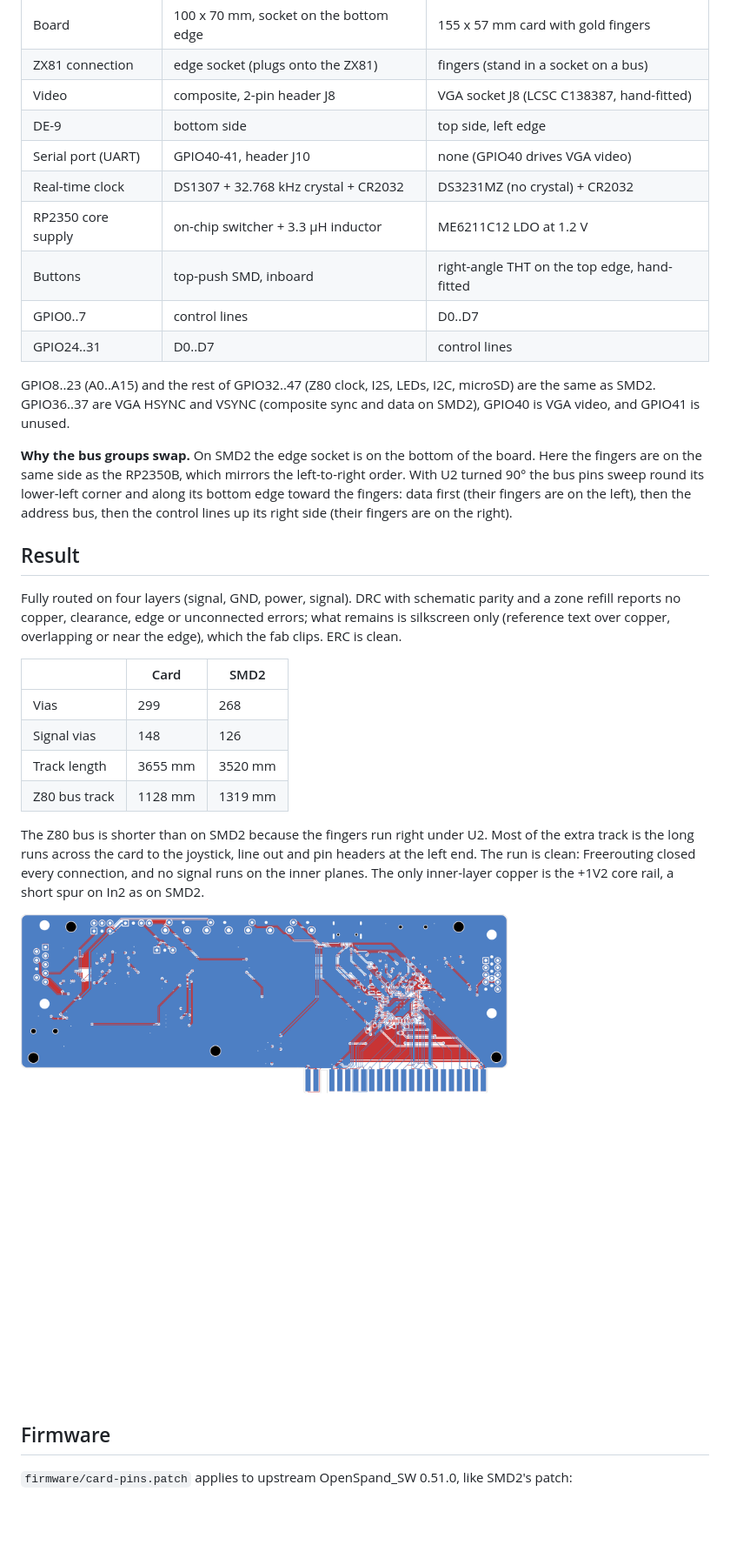
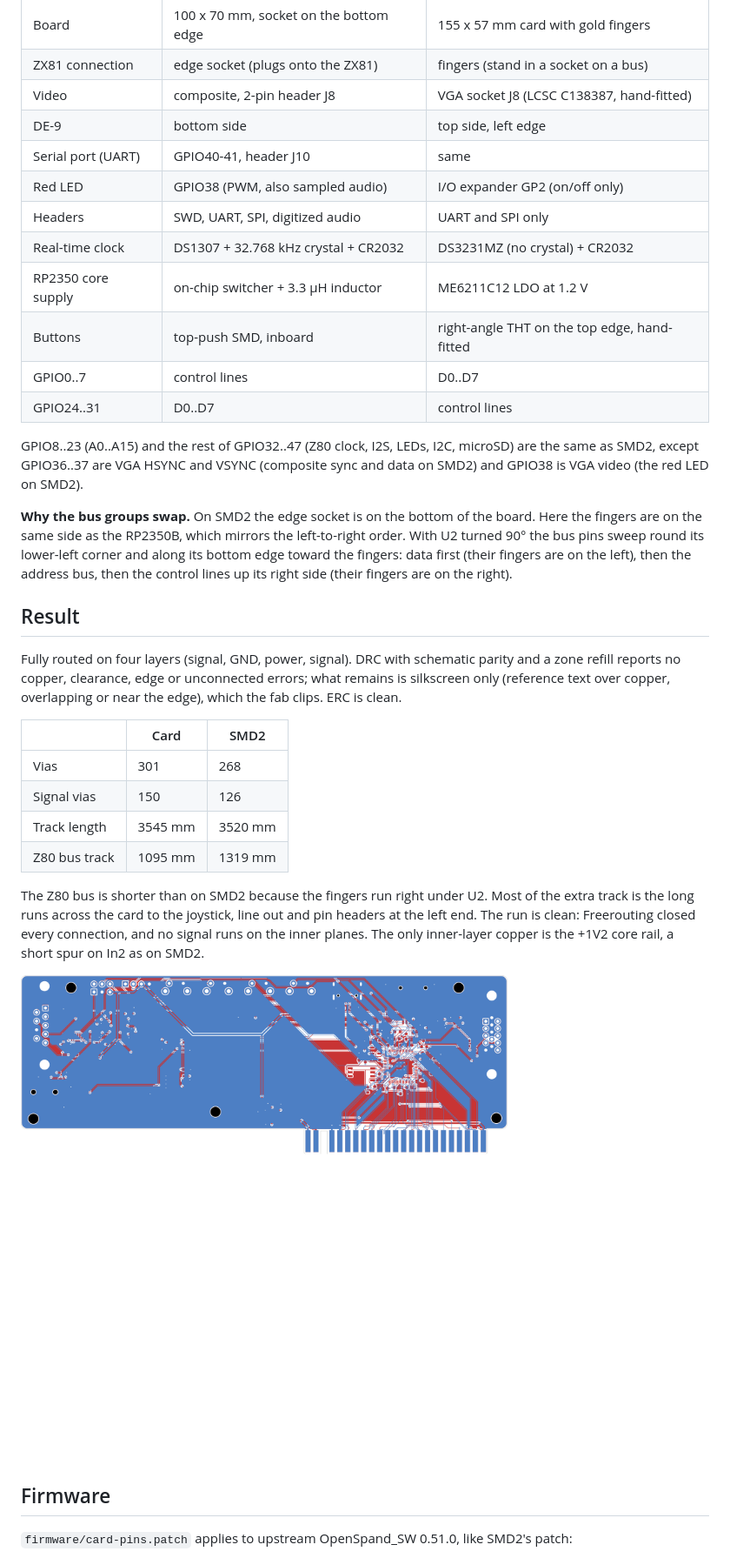
Before and after one commit to timex-sinclair-projects/openspand-smd, a Markdown page: card/README.md, the part around one of its changes. Shown at 87% size. Drawn GitHub-style; pictures changed too: card/docs/copper-card.png; blank space fills up the shorter version.

```diff
--- a/card/README.md
+++ b/card/README.md
@@ -83,7 +87,9 @@ hasn't been compiled or tested. The VGA output has no firmware yet: see [Firmwar
 | ZX81 connection | edge socket (plugs onto the ZX81) | fingers (stand in a socket on a bus) |
 | Video | composite, 2-pin header J8 | VGA socket J8 (LCSC C138387, hand-fitted) |
 | DE-9 | bottom side | top side, left edge |
-| Serial port (UART) | GPIO40-41, header J10 | none (GPIO40 drives VGA video) |
+| Serial port (UART) | GPIO40-41, header J10 | same |
+| Red LED | GPIO38 (PWM, also sampled audio) | I/O expander GP2 (on/off only) |
+| Headers | SWD, UART, SPI, digitized audio | UART and SPI only |
 | Real-time clock | DS1307 + 32.768 kHz crystal + CR2032 | DS3231MZ (no crystal) + CR2032 |
 | RP2350 core supply | on-chip switcher + 3.3 µH inductor | ME6211C12 LDO at 1.2 V |
 | Buttons | top-push SMD, inboard | right-angle THT on the top edge, hand-fitted |
@@ -91,8 +97,8 @@ hasn't been compiled or tested. The VGA output has no firmware yet: see [Firmwar
 | GPIO24..31 | D0..D7 | control lines |
 
 GPIO8..23 (A0..A15) and the rest of GPIO32..47 (Z80 clock, I2S, LEDs, I2C, microSD) are the
-same as SMD2. GPIO36..37 are VGA HSYNC and VSYNC (composite sync and data on SMD2), GPIO40 is
-VGA video, and GPIO41 is unused.
+same as SMD2, except GPIO36..37 are VGA HSYNC and VSYNC (composite sync and data on SMD2) and
+GPIO38 is VGA video (the red LED on SMD2).
 
 **Why the bus groups swap.** On SMD2 the edge socket is on the bottom of the board. Here
 the fingers are on the same side as the RP2350B, which mirrors the left-to-right order. With
@@ -109,10 +115,10 @@ clips. ERC is clean.
 
 | | Card | SMD2 |
 | --- | --- | --- |
-| Vias | 299 | 268 |
-| Signal vias | 148 | 126 |
-| Track length | 3655 mm | 3520 mm |
-| Z80 bus track | 1128 mm | 1319 mm |
+| Vias | 301 | 268 |
+| Signal vias | 150 | 126 |
+| Track length | 3545 mm | 3520 mm |
+| Z80 bus track | 1095 mm | 1319 mm |
 
 The Z80 bus is shorter than on SMD2 because the fingers run right under U2. Most of the
 extra track is the long runs across the card to the joystick, line out and pin headers at the
```
Also changed, not shown: other parts of card/README.md (+16 -9 lines), README.md (+4 -4 lines), card/docs/card-render-back.png, card/docs/card-render-front.png, card/docs/card-top.png, 8 other files.
